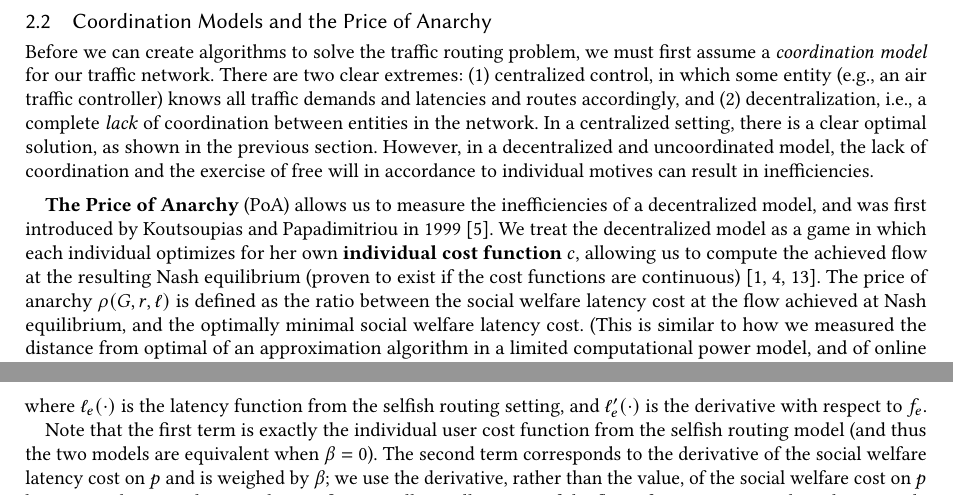
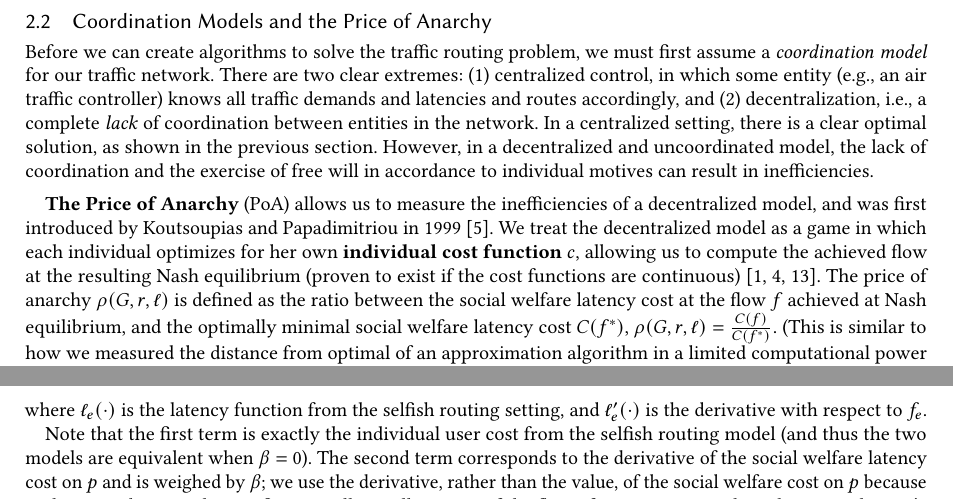
Before and after one commit to tslilyai/selfish-routing-survey, a LaTeX paper (paper.tex, which reads altruistic.tex, background.tex): two parts of pages 3 and 5 of 15, joined at a grey line, cut so that both start at the same text. Compiled offline with pdfLaTeX.

Commit message:
edit definition of price of anarchy

```diff
--- a/altruistic.tex
+++ b/altruistic.tex
@@ -9,7 +9,7 @@ of $c^\beta_p$ for all paths $p$:
 $$c^\beta_p(f) = \sum_{e \in p} \ell_e(f_e) + \beta\sum_{e\in P} f_e\ell'_e(f_e)$$
 where $\ell_e(\cdot)$ is the latency function from the selfish routing setting, and $\ell'_e(\cdot)$ is the derivative with respect to $f_e$.
 
-Note that the first term is exactly the individual user cost function from the selfish routing model (and thus the two models are equivalent when $\beta = 0$). The second term corresponds to the derivative of the social welfare latency cost on $p$ and is weighed by $\beta$; we use the derivative, rather than the value, of the social welfare cost on $p$ because each user only controls an infinitesimally small amount of the flow: if we were to use the value, a single user's choice would have no effect on the social welfare cost!
+Note that the first term is exactly the individual user cost from the selfish routing model (and thus the two models are equivalent when $\beta = 0$). The second term corresponds to the derivative of the social welfare latency cost on $p$ and is weighed by $\beta$; we use the derivative, rather than the value, of the social welfare cost on $p$ because each user only controls an infinitesimally small amount of the flow: if we were to use the value, a single user's choice would have no effect on the social welfare cost!
 Instead, a user can account for how she will affect the social welfare cost via the rate at which her choice of path affects other users.
 
 If $\beta$ is negative, a user is spiteful: we know that adding a little more flow to $p$ will increase the social welfare cost of taking $p$ (the derivative $\ell'_e$ is positive), and since we negate this value, this lowers the user's perceived cost of taking $p$.
--- a/background.tex
+++ b/background.tex
@@ -113,7 +113,7 @@ inefficiencies.
 \medskip
 \textbf{The Price of Anarchy} (PoA) allows us to measure the inefficiencies of a decentralized model, and was first introduced by Koutsoupias and Papadimitriou in 1999~\cite{poa}.
 We treat the decentralized model as a game in which each individual optimizes for her own \textbf{individual cost function $c$}, allowing us to compute the achieved flow at the resulting Nash equilibrium (proven to exist if the cost functions are continuous)~\cite{wardrop,haurie,beckmann1956studies}.
-The price of anarchy $\rho(G,r,\ell)$ is defined as the ratio between the social welfare latency cost at the flow achieved at Nash equilibrium, and the optimally minimal social welfare latency cost.
+The price of anarchy $\rho(G,r,\ell)$ is defined as the ratio between the social welfare latency cost at the flow $f$ achieved at Nash equilibrium, and the optimally minimal social welfare latency cost $C(f^*)$, $\rho(G,r,\ell) =\frac{C(f)}{C(f^*)}$.
 (This is similar to how we measured the distance from optimal of an approximation algorithm in a limited computational power model, and of online algorithms in an incomplete information model.)
 
 The set of flows at Nash equilibrium are defined such that for all $i$ source-destination pairs, all the paths from $s_i \to t_i$ have the minimum-possible cost with respect to an individual's cost function $c$. In other words, the (nonzero) flow paths at Nash equilibrium have equal path costs, and no user could decrease her cost by choosing a different path:
```
